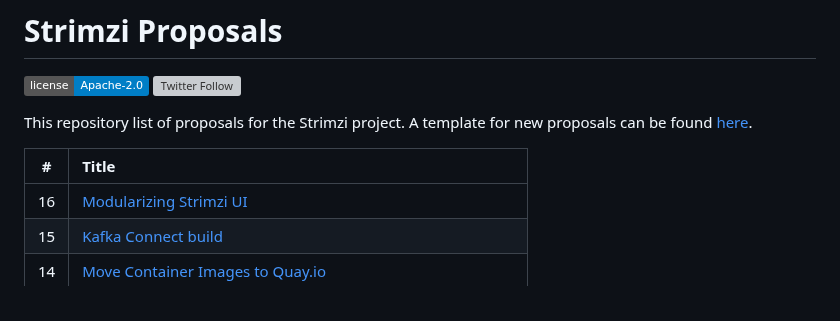
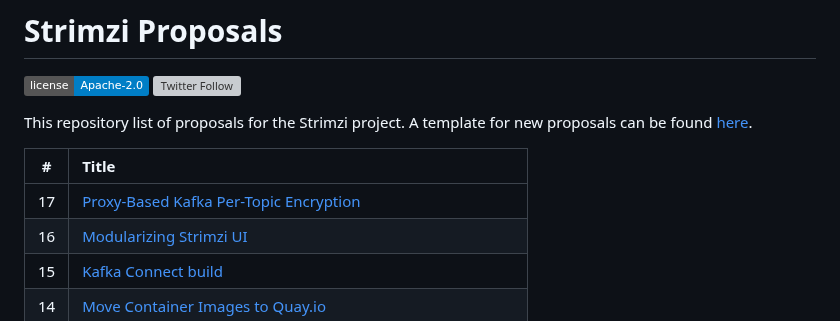
Before and after one commit to strimzi/proposals, a Markdown page: README.md, the part around the change. Rendered like a GitHub page; badges without logos; grey boxes are pictures that could not be loaded.

```diff
--- a/README.md
+++ b/README.md
@@ -9,6 +9,7 @@ This repository list of proposals for the Strimzi project. A template for new pr
 
 |  #  | Title                                                                 |
 | :-: |:----------------------------------------------------------------------|
+| 17  | [Proxy-Based Kafka Per-Topic Encryption](./017-kafka-topic-encryption.md) |
 | 16  | [Modularizing Strimzi UI](./016-modularizing-strimzi-ui.md) |
 | 15  | [Kafka Connect build](./015-kafka-connect-build.md) |
 | 14  | [Move Container Images to Quay.io](./014-move-docker-images-to-quay.io.md) |
```
Also changed, not shown: 017-kafka-topic-encryption.md (renamed from 015-kafka-topic-encryption.md, +1 -1 lines), images/017-kafkaenc-overview.png (renamed from images/015-kafkaenc-overview.png).
